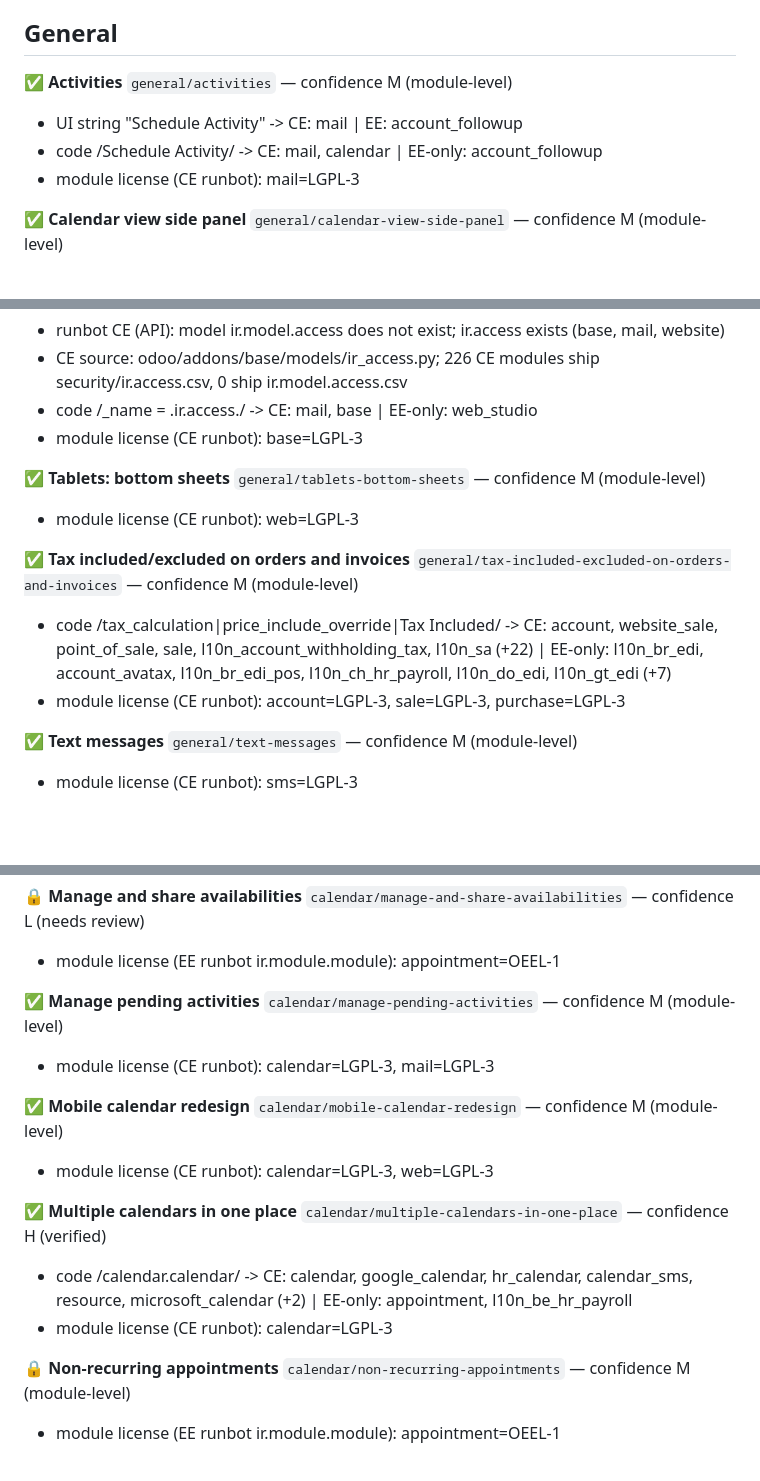
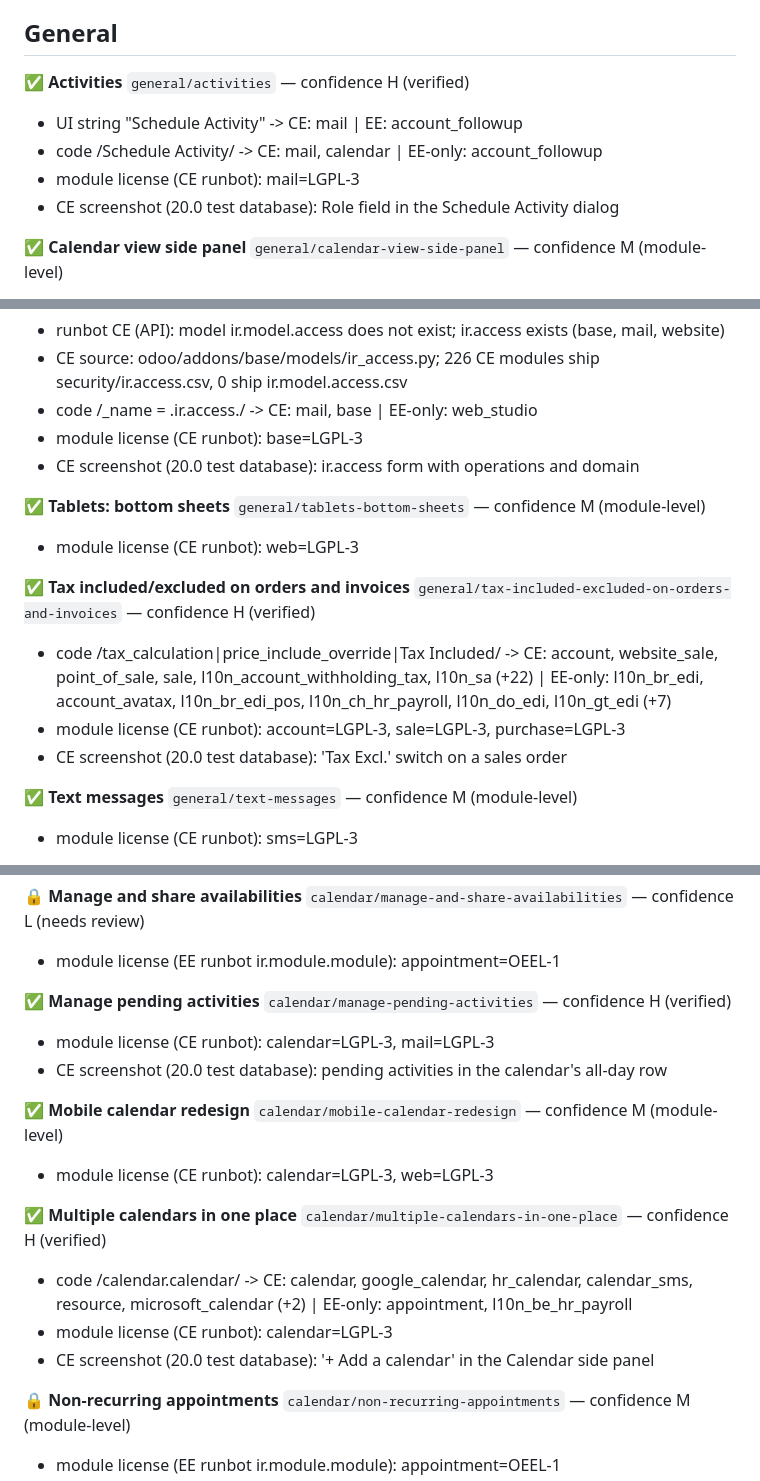
Before and after one commit to smaddlsoft/odoo-community-release-notes, a Markdown page: v20/odoo-20-evidence.md, 3 parts joined by grey strips. Drawn GitHub-style; blank space fills up the shorter version.

```diff
--- a/v20/odoo-20-evidence.md
+++ b/v20/odoo-20-evidence.md
@@ -4,10 +4,11 @@ Machine-generated from `data/odoo-20.0.yaml`. *UI string* = the phrase occurs in
 
 ## General
 
-**✅ Activities** `general/activities` — confidence M (module-level)
+**✅ Activities** `general/activities` — confidence H (verified)
   - UI string "Schedule Activity" -> CE: mail | EE: account_followup
   - code /Schedule Activity/ -> CE: mail, calendar | EE-only: account_followup
   - module license (CE runbot): mail=LGPL-3
+  - CE screenshot (20.0 test database): Role field in the Schedule Activity dialog
 
 **✅ Calendar view side panel** `general/calendar-view-side-panel` — confidence M (module-level)
   - code /unschedul/ -> CE: web, website, website_event, maintenance, website_sale, mrp (+4) | EE-only: web_gantt, sale_planning, planning, project_enterprise
@@ -144,13 +148,15 @@ Machine-generated from `data/odoo-20.0.yaml`. *UI string* = the phrase occurs in
   - CE source: odoo/addons/base/models/ir_access.py; 226 CE modules ship security/ir.access.csv, 0 ship ir.model.access.csv
   - code /_name = .ir\.access./ -> CE: mail, base | EE-only: web_studio
   - module license (CE runbot): base=LGPL-3
+  - CE screenshot (20.0 test database): ir.access form with operations and domain
 
 **✅ Tablets: bottom sheets** `general/tablets-bottom-sheets` — confidence M (module-level)
   - module license (CE runbot): web=LGPL-3
 
-**✅ Tax included/excluded on orders and invoices** `general/tax-included-excluded-on-orders-and-invoices` — confidence M (module-level)
+**✅ Tax included/excluded on orders and invoices** `general/tax-included-excluded-on-orders-and-invoices` — confidence H (verified)
   - code /tax_calculation|price_include_override|Tax Included/ -> CE: account, website_sale, point_of_sale, sale, l10n_account_withholding_tax, l10n_sa (+22) | EE-only: l10n_br_edi, account_avatax, l10n_br_edi_pos, l10n_ch_hr_payroll, l10n_do_edi, l10n_gt_edi (+7)
   - module license (CE runbot): account=LGPL-3, sale=LGPL-3, purchase=LGPL-3
+  - CE screenshot (20.0 test database): 'Tax Excl.' switch on a sales order
 
 **✅ Text messages** `general/text-messages` — confidence M (module-level)
   - module license (CE runbot): sms=LGPL-3
@@ -1001,8 +1010,9 @@ Machine-generated from `data/odoo-20.0.yaml`. *UI string* = the phrase occurs in
 **🔒 Manage and share availabilities** `calendar/manage-and-share-availabilities` — confidence L (needs review)
   - module license (EE runbot ir.module.module): appointment=OEEL-1
 
-**✅ Manage pending activities** `calendar/manage-pending-activities` — confidence M (module-level)
+**✅ Manage pending activities** `calendar/manage-pending-activities` — confidence H (verified)
   - module license (CE runbot): calendar=LGPL-3, mail=LGPL-3
+  - CE screenshot (20.0 test database): pending activities in the calendar's all-day row
 
 **✅ Mobile calendar redesign** `calendar/mobile-calendar-redesign` — confidence M (module-level)
   - module license (CE runbot): calendar=LGPL-3, web=LGPL-3
@@ -1010,6 +1020,7 @@ Machine-generated from `data/odoo-20.0.yaml`. *UI string* = the phrase occurs in
 **✅ Multiple calendars in one place** `calendar/multiple-calendars-in-one-place` — confidence H (verified)
   - code /calendar\.calendar/ -> CE: calendar, google_calendar, hr_calendar, calendar_sms, resource, microsoft_calendar (+2) | EE-only: appointment, l10n_be_hr_payroll
   - module license (CE runbot): calendar=LGPL-3
+  - CE screenshot (20.0 test database): '+ Add a calendar' in the Calendar side panel
 
 **🔒 Non-recurring appointments** `calendar/non-recurring-appointments` — confidence M (module-level)
   - module license (EE runbot ir.module.module): appointment=OEEL-1
```
Also changed, not shown: other parts of v20/odoo-20-evidence.md (+28 -12 lines), v20/README.md (+6 -6 lines), v20/odoo-20-community-release-notes.md (+35 -17 lines), v20/img/contacts__hierarchical-view.png (added), v20/img/general__activities.png (added), v20/img/general__pin-messages-in-the-chatter.png (added), v20/img/sales__product-images.png (added), 3 other files.
